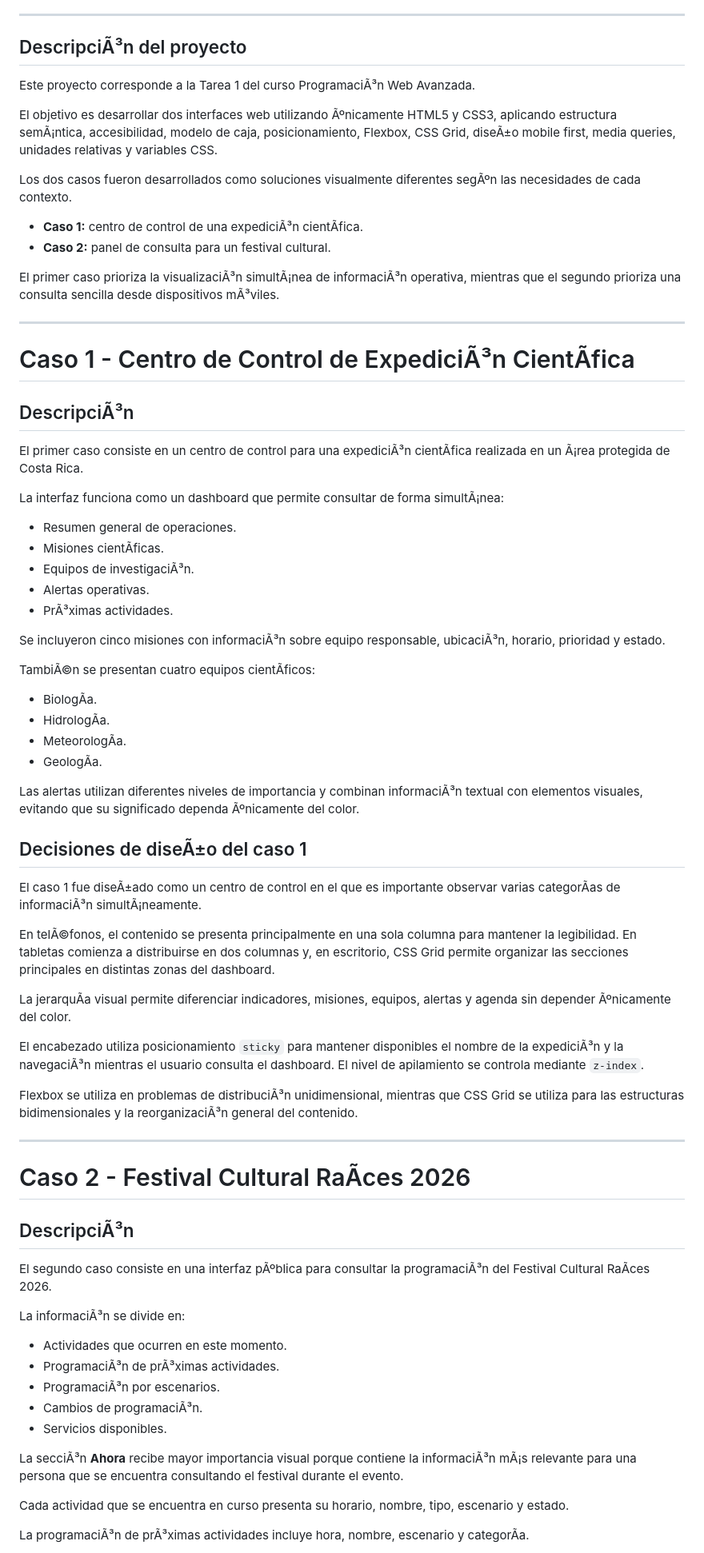
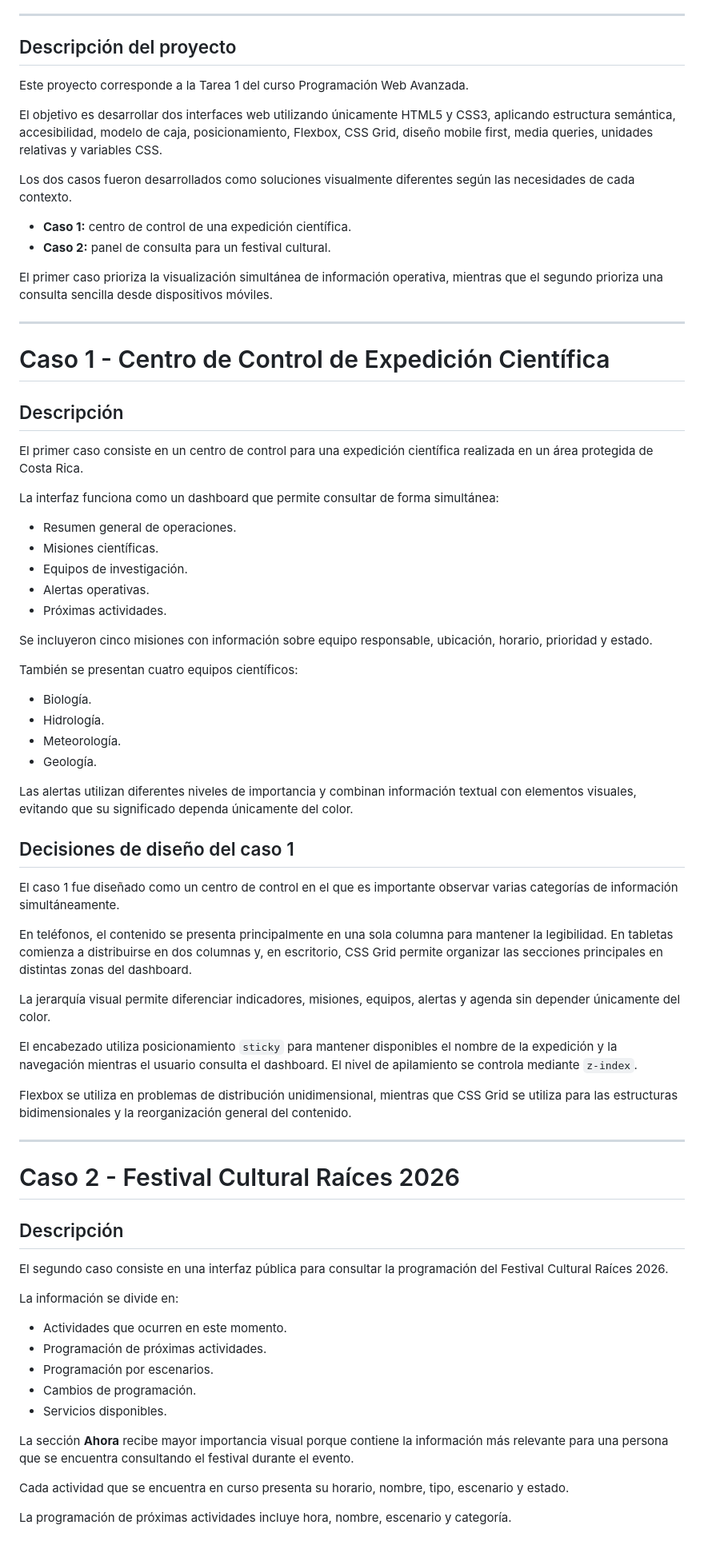
Before and after one commit to tati-ui/Tarea1, a Markdown page: README.md, the part around one of its changes. Shown at 80% size. Rendered like a GitHub page.

Commit message:
corrige codificacion del README

```diff
--- a/README.md
+++ b/README.md
@@ -13,77 +13,77 @@
 
 ---
 
-## DescripciÃ³n del proyecto
+## Descripción del proyecto
 
-Este proyecto corresponde a la Tarea 1 del curso ProgramaciÃ³n Web Avanzada.
+Este proyecto corresponde a la Tarea 1 del curso Programación Web Avanzada.
 
-El objetivo es desarrollar dos interfaces web utilizando Ãºnicamente HTML5 y CSS3, aplicando estructura semÃ¡ntica, accesibilidad, modelo de caja, posicionamiento, Flexbox, CSS Grid, diseÃ±o mobile first, media queries, unidades relativas y variables CSS.
+El objetivo es desarrollar dos interfaces web utilizando únicamente HTML5 y CSS3, aplicando estructura semántica, accesibilidad, modelo de caja, posicionamiento, Flexbox, CSS Grid, diseño mobile first, media queries, unidades relativas y variables CSS.
 
-Los dos casos fueron desarrollados como soluciones visualmente diferentes segÃºn las necesidades de cada contexto.
+Los dos casos fueron desarrollados como soluciones visualmente diferentes según las necesidades de cada contexto.
 
-- **Caso 1:** centro de control de una expediciÃ³n cientÃ­fica.
+- **Caso 1:** centro de control de una expedición científica.
 - **Caso 2:** panel de consulta para un festival cultural.
 
-El primer caso prioriza la visualizaciÃ³n simultÃ¡nea de informaciÃ³n operativa, mientras que el segundo prioriza una consulta sencilla desde dispositivos mÃ³viles.
+El primer caso prioriza la visualización simultánea de información operativa, mientras que el segundo prioriza una consulta sencilla desde dispositivos móviles.
 
 ---
 
-# Caso 1 - Centro de Control de ExpediciÃ³n CientÃ­fica
+# Caso 1 - Centro de Control de Expedición Científica
 
-## DescripciÃ³n
+## Descripción
 
-El primer caso consiste en un centro de control para una expediciÃ³n cientÃ­fica realizada en un Ã¡rea protegida de Costa Rica.
+El primer caso consiste en un centro de control para una expedición científica realizada en un área protegida de Costa Rica.
 
-La interfaz funciona como un dashboard que permite consultar de forma simultÃ¡nea:
+La interfaz funciona como un dashboard que permite consultar de forma simultánea:
 
 - Resumen general de operaciones.
-- Misiones cientÃ­ficas.
-- Equipos de investigaciÃ³n.
+- Misiones científicas.
+- Equipos de investigación.
 - Alertas operativas.
-- PrÃ³ximas actividades.
+- Próximas actividades.
 
-Se incluyeron cinco misiones con informaciÃ³n sobre equipo responsable, ubicaciÃ³n, horario, prioridad y estado.
+Se incluyeron cinco misiones con información sobre equipo responsable, ubicación, horario, prioridad y estado.
 
-TambiÃ©n se presentan cuatro equipos cientÃ­ficos:
+También se presentan cuatro equipos científicos:
 
-- BiologÃ­a.
-- HidrologÃ­a.
-- MeteorologÃ­a.
-- GeologÃ­a.
+- Biología.
+- Hidrología.
+- Meteorología.
+- Geología.
 
-Las alertas utilizan diferentes niveles de importancia y combinan informaciÃ³n textual con elementos visuales, evitando que su significado dependa Ãºnicamente del color.
+Las alertas utilizan diferentes niveles de importancia y combinan información textual con elementos visuales, evitando que su significado dependa únicamente del color.
 
-## Decisiones de diseÃ±o del caso 1
+## Decisiones de diseño del caso 1
 
-El caso 1 fue diseÃ±ado como un centro de control en el que es importante observar varias categorÃ­as de informaciÃ³n simultÃ¡neamente.
+El caso 1 fue diseñado como un centro de control en el que es importante observar varias categorías de información simultáneamente.
 
-En telÃ©fonos, el contenido se presenta principalmente en una sola columna para mantener la legibilidad. En tabletas comienza a distribuirse en dos columnas y, en escritorio, CSS Grid permite organizar las secciones principales en distintas zonas del dashboard.
+En teléfonos, el contenido se presenta principalmente en una sola columna para mantener la legibilidad. En tabletas comienza a distribuirse en dos columnas y, en escritorio, CSS Grid permite organizar las secciones principales en distintas zonas del dashboard.
 
-La jerarquÃ­a visual permite diferenciar indicadores, misiones, equipos, alertas y agenda sin depender Ãºnicamente del color.
+La jerarquía visual permite diferenciar indicadores, misiones, equipos, alertas y agenda sin depender únicamente del color.
 
-El encabezado utiliza posicionamiento `sticky` para mantener disponibles el nombre de la expediciÃ³n y la navegaciÃ³n mientras el usuario consulta el dashboard. El nivel de apilamiento se controla mediante `z-index`.
+El encabezado utiliza posicionamiento `sticky` para mantener disponibles el nombre de la expedición y la navegación mientras el usuario consulta el dashboard. El nivel de apilamiento se controla mediante `z-index`.
 
-Flexbox se utiliza en problemas de distribuciÃ³n unidimensional, mientras que CSS Grid se utiliza para las estructuras bidimensionales y la reorganizaciÃ³n general del contenido.
+Flexbox se utiliza en problemas de distribución unidimensional, mientras que CSS Grid se utiliza para las estructuras bidimensionales y la reorganización general del contenido.
 
 ---
 
-# Caso 2 - Festival Cultural RaÃ­ces 2026
+# Caso 2 - Festival Cultural Raíces 2026
 
-## DescripciÃ³n
+## Descripción
 
-El segundo caso consiste en una interfaz pÃºblica para consultar la programaciÃ³n del Festival Cultural RaÃ­ces 2026.
+El segundo caso consiste en una interfaz pública para consultar la programación del Festival Cultural Raíces 2026.
 
-La informaciÃ³n se divide en:
+La información se divide en:
 
 - Actividades que ocurren en este momento.
-- ProgramaciÃ³n de prÃ³ximas actividades.
-- ProgramaciÃ³n por escenarios.
-- Cambios de programaciÃ³n.
+- Programación de próximas actividades.
+- Programación por escenarios.
+- Cambios de programación.
 - Servicios disponibles.
 
-La secciÃ³n **Ahora** recibe mayor importancia visual porque contiene la informaciÃ³n mÃ¡s relevante para una persona que se encuentra consultando el festival durante el evento.
+La sección **Ahora** recibe mayor importancia visual porque contiene la información más relevante para una persona que se encuentra consultando el festival durante el evento.
 
 Cada actividad que se encuentra en curso presenta su horario, nombre, tipo, escenario y estado.
 
-La programaciÃ³n de prÃ³ximas actividades incluye hora, nombre, escenario y categorÃ­a.
+La programación de próximas actividades incluye hora, nombre, escenario y categoría.
 
```
Also changed, not shown: other parts of README.md (+95 -95 lines).
